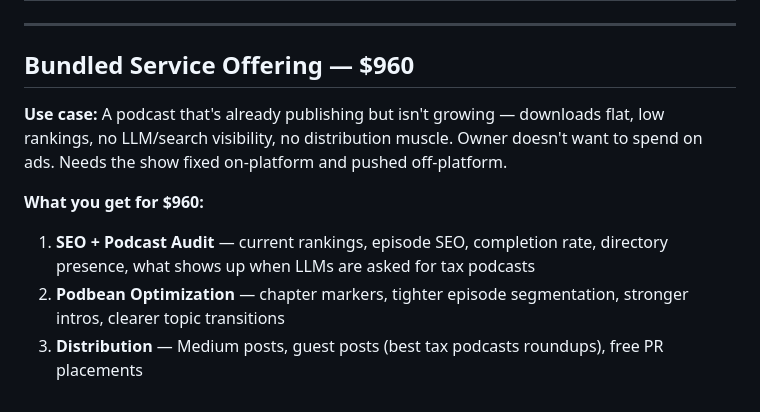
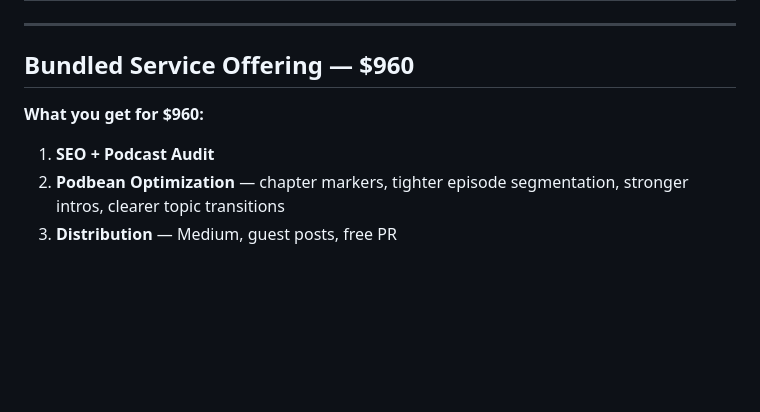
Before and after one commit to branderboy/naea, a Markdown page: podcast-seo/growth-distribution-matrix.md, the part around the change. Rendered like a GitHub page; blank space fills up the shorter version.

Commit message:
Strip use case; bundle = 3 items + price only

```diff
--- a/podcast-seo/growth-distribution-matrix.md
+++ b/podcast-seo/growth-distribution-matrix.md
@@ -13,10 +13,8 @@
 
 ## Bundled Service Offering — $960
 
-**Use case:** A podcast that's already publishing but isn't growing — downloads flat, low rankings, no LLM/search visibility, no distribution muscle. Owner doesn't want to spend on ads. Needs the show fixed on-platform and pushed off-platform.
-
 **What you get for $960:**
 
-1. **SEO + Podcast Audit** — current rankings, episode SEO, completion rate, directory presence, what shows up when LLMs are asked for tax podcasts
+1. **SEO + Podcast Audit**
 2. **Podbean Optimization** — chapter markers, tighter episode segmentation, stronger intros, clearer topic transitions
-3. **Distribution** — Medium posts, guest posts (best tax podcasts roundups), free PR placements
+3. **Distribution** — Medium, guest posts, free PR
```
